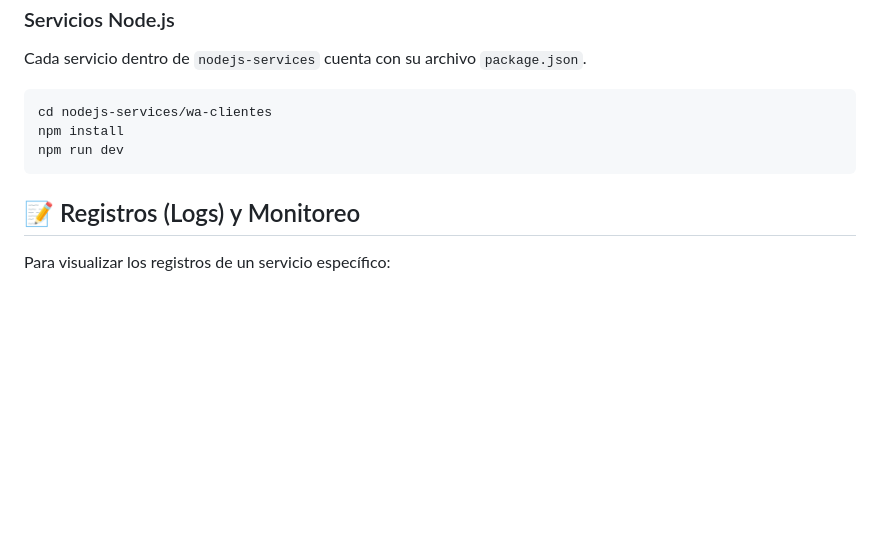
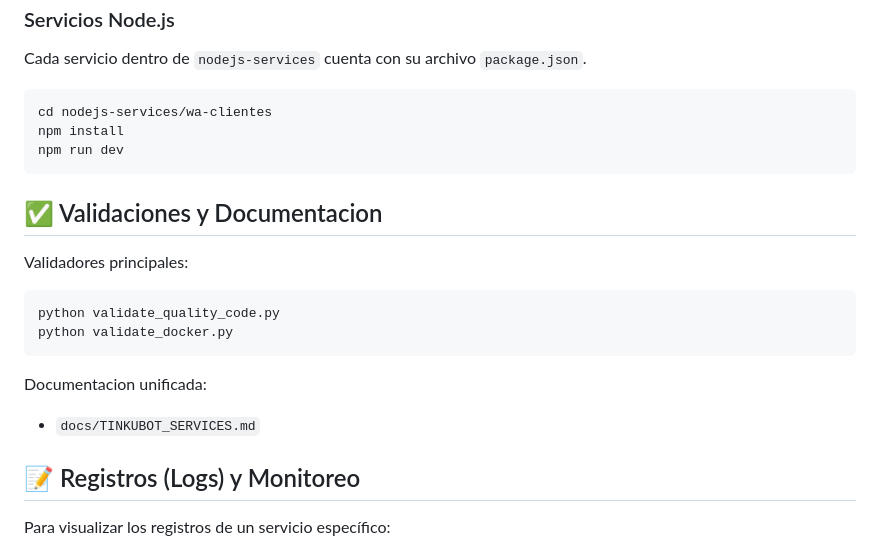
Before and after one commit to devtinkubot/tinkubot-microservices, a Markdown page: README.md, the part around the change. GitHub-like rendering; blank space fills up the shorter version.

Commit message:
docs: add unified services guide

````diff
--- a/README.md
+++ b/README.md
@@ -110,6 +110,19 @@ npm install
 npm run dev
 ```
 
+## ✅ Validaciones y Documentacion
+
+Validadores principales:
+
+```bash
+python validate_quality_code.py
+python validate_docker.py
+```
+
+Documentacion unificada:
+
+- `docs/TINKUBOT_SERVICES.md`
+
 ## 📝 Registros (Logs) y Monitoreo
 
 Para visualizar los registros de un servicio específico:
````
Also changed, not shown: docs/TINKUBOT_SERVICES.md (added, +84 -0 lines).
